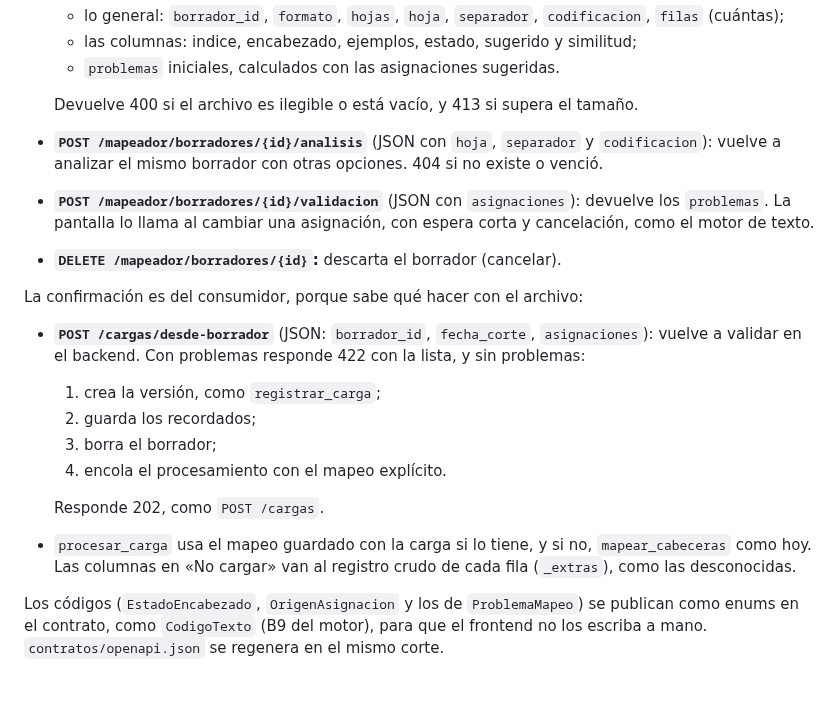
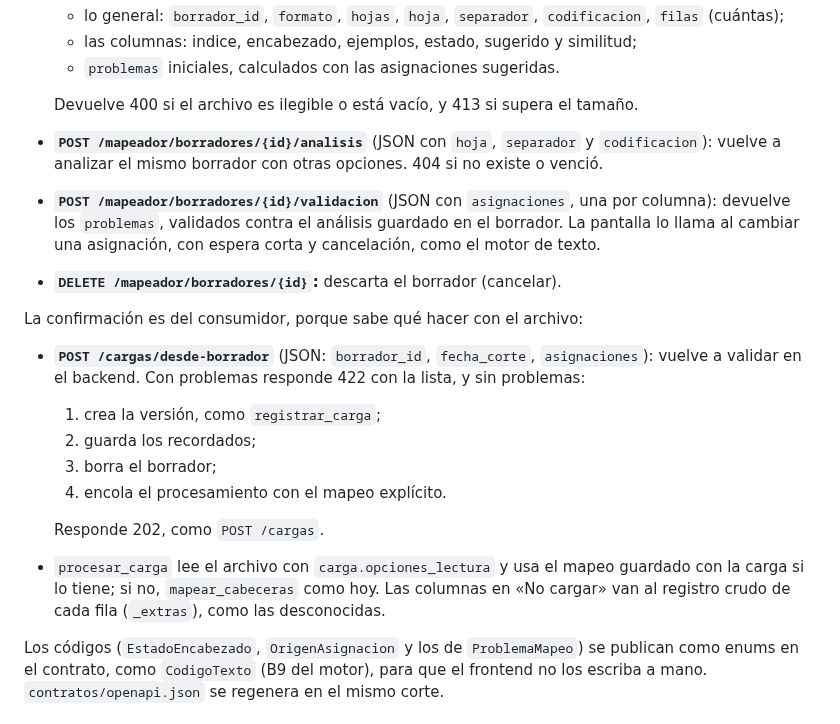
Before and after one commit to E-specter/auto_cusco, a Markdown page: docs/mapeador-encabezados.md, the part around one of its changes. GitHub-like rendering; blank space fills up the shorter version.

```diff
--- a/docs/mapeador-encabezados.md
+++ b/docs/mapeador-encabezados.md
@@ -111,7 +117,7 @@ Genérica del mapeador, prefijo `/mapeador`:
 
   Devuelve 400 si el archivo es ilegible o está vacío, y 413 si supera el tamaño.
 - **`POST /mapeador/borradores/{id}/analisis`** (JSON con `hoja`, `separador` y `codificacion`): vuelve a analizar el mismo borrador con otras opciones. 404 si no existe o venció.
-- **`POST /mapeador/borradores/{id}/validacion`** (JSON con `asignaciones`): devuelve los `problemas`. La pantalla lo llama al cambiar una asignación, con espera corta y cancelación, como el motor de texto.
+- **`POST /mapeador/borradores/{id}/validacion`** (JSON con `asignaciones`, una por columna): devuelve los `problemas`, validados contra el análisis guardado en el borrador. La pantalla lo llama al cambiar una asignación, con espera corta y cancelación, como el motor de texto.
 - **`DELETE /mapeador/borradores/{id}`:** descarta el borrador (cancelar).
 
 La confirmación es del consumidor, porque sabe qué hacer con el archivo:
@@ -122,7 +128,7 @@ La confirmación es del consumidor, porque sabe qué hacer con el archivo:
   4. encola el procesamiento con el mapeo explícito.
 
   Responde 202, como `POST /cargas`.
-- `procesar_carga` usa el mapeo guardado con la carga si lo tiene, y si no, `mapear_cabeceras` como hoy. Las columnas en «No cargar» van al registro crudo de cada fila (`_extras`), como las desconocidas.
+- `procesar_carga` lee el archivo con `carga.opciones_lectura` y usa el mapeo guardado con la carga si lo tiene; si no, `mapear_cabeceras` como hoy. Las columnas en «No cargar» van al registro crudo de cada fila (`_extras`), como las desconocidas.
 
 Los códigos (`EstadoEncabezado`, `OrigenAsignacion` y los de `ProblemaMapeo`) se publican como enums en el contrato, como `CodigoTexto` (B9 del motor), para que el frontend no los escriba a mano. `contratos/openapi.json` se regenera en el mismo corte.
 
```
Also changed, not shown: other parts of docs/mapeador-encabezados.md (+27 -17 lines), docs/sabana-schema.md (+1 -1 lines), 1 other file.
